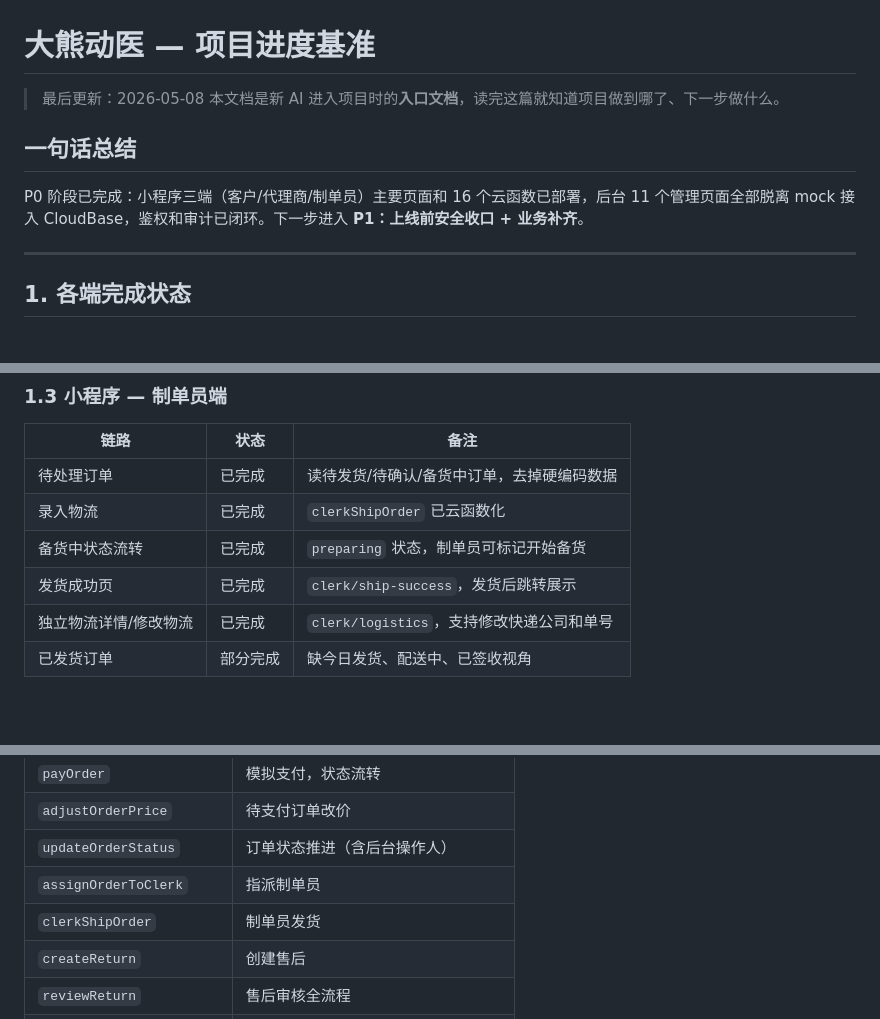
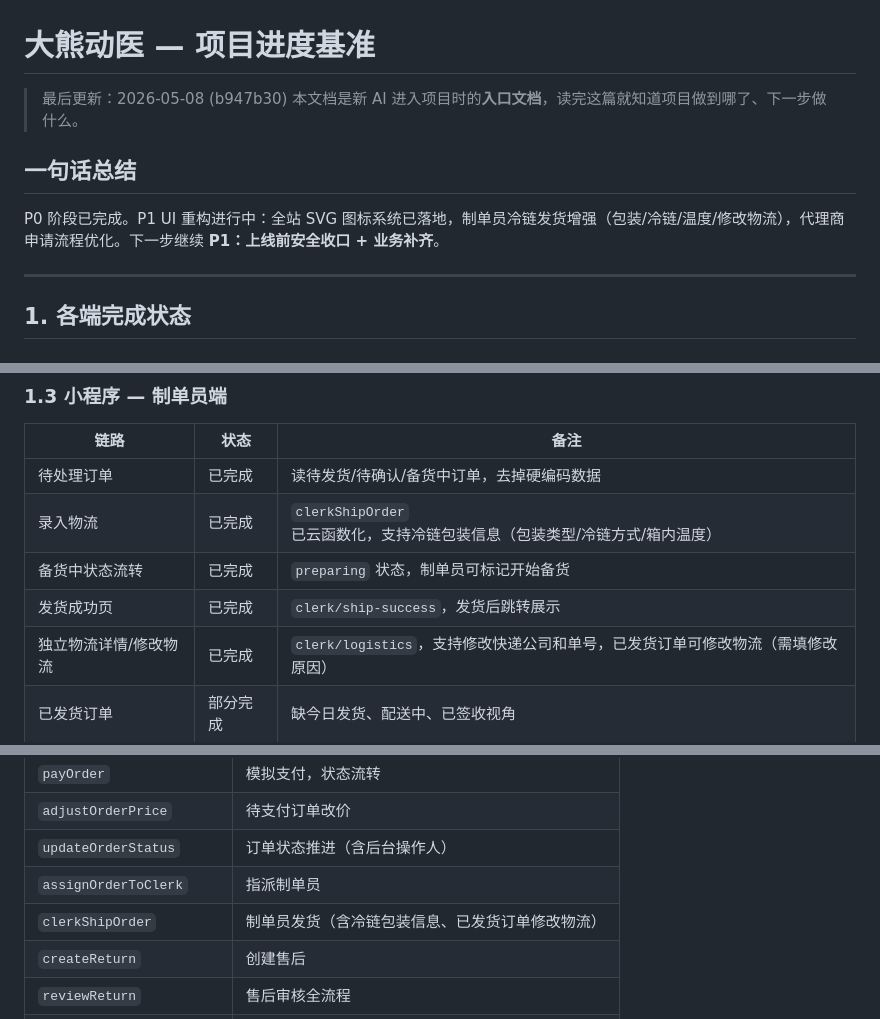
Before and after one commit to gitbcw/dxdy, a Markdown page: docs/PROGRESS.md, 3 parts joined by grey strips. GitHub-like rendering; blank space fills up the shorter version.

Commit message:
docs: 更新 PROGRESS.md — UI 重构 + 图标系统 + 冷链发货
Co-Authored-By: Claude Opus 4.6 <noreply@anthropic.com>

```diff
--- a/docs/PROGRESS.md
+++ b/docs/PROGRESS.md
@@ -1,11 +1,11 @@
 # 大熊动医 — 项目进度基准
 
-> 最后更新：2026-05-08
+> 最后更新：2026-05-08 (b947b30)
 > 本文档是新 AI 进入项目时的**入口文档**，读完这篇就知道项目做到哪了、下一步做什么。
 
 ## 一句话总结
 
-P0 阶段已完成：小程序三端（客户/代理商/制单员）主要页面和 16 个云函数已部署，后台 11 个管理页面全部脱离 mock 接入 CloudBase，鉴权和审计已闭环。下一步进入 **P1：上线前安全收口 + 业务补齐**。
+P0 阶段已完成。P1 UI 重构进行中：全站 SVG 图标系统已落地，制单员冷链发货增强（包装/冷链/温度/修改物流），代理商申请流程优化。下一步继续 **P1：上线前安全收口 + 业务补齐**。
 
 ---
 
@@ -46,10 +46,10 @@ P0 阶段已完成：小程序三端（客户/代理商/制单员）主要页面
 | 链路 | 状态 | 备注 |
 |------|------|------|
 | 待处理订单 | 已完成 | 读待发货/待确认/备货中订单，去掉硬编码数据 |
-| 录入物流 | 已完成 | `clerkShipOrder` 已云函数化 |
+| 录入物流 | 已完成 | `clerkShipOrder` 已云函数化，支持冷链包装信息（包装类型/冷链方式/箱内温度）|
 | 备货中状态流转 | 已完成 | `preparing` 状态，制单员可标记开始备货 |
 | 发货成功页 | 已完成 | `clerk/ship-success`，发货后跳转展示 |
-| 独立物流详情/修改物流 | 已完成 | `clerk/logistics`，支持修改快递公司和单号 |
+| 独立物流详情/修改物流 | 已完成 | `clerk/logistics`，支持修改快递公司和单号，已发货订单可修改物流（需填修改原因） |
 | 已发货订单 | 部分完成 | 缺今日发货、配送中、已签收视角 |
 
 ### 1.4 后台管理（Next.js）
@@ -88,7 +88,7 @@ P0 阶段已完成：小程序三端（客户/代理商/制单员）主要页面
 | `adjustOrderPrice` | 待支付订单改价 |
 | `updateOrderStatus` | 订单状态推进（含后台操作人） |
 | `assignOrderToClerk` | 指派制单员 |
-| `clerkShipOrder` | 制单员发货 |
+| `clerkShipOrder` | 制单员发货（含冷链包装信息、已发货订单修改物流） |
 | `createReturn` | 创建售后 |
 | `reviewReturn` | 售后审核全流程 |
 | `createInvoice` | 创建发票申请 |
```
